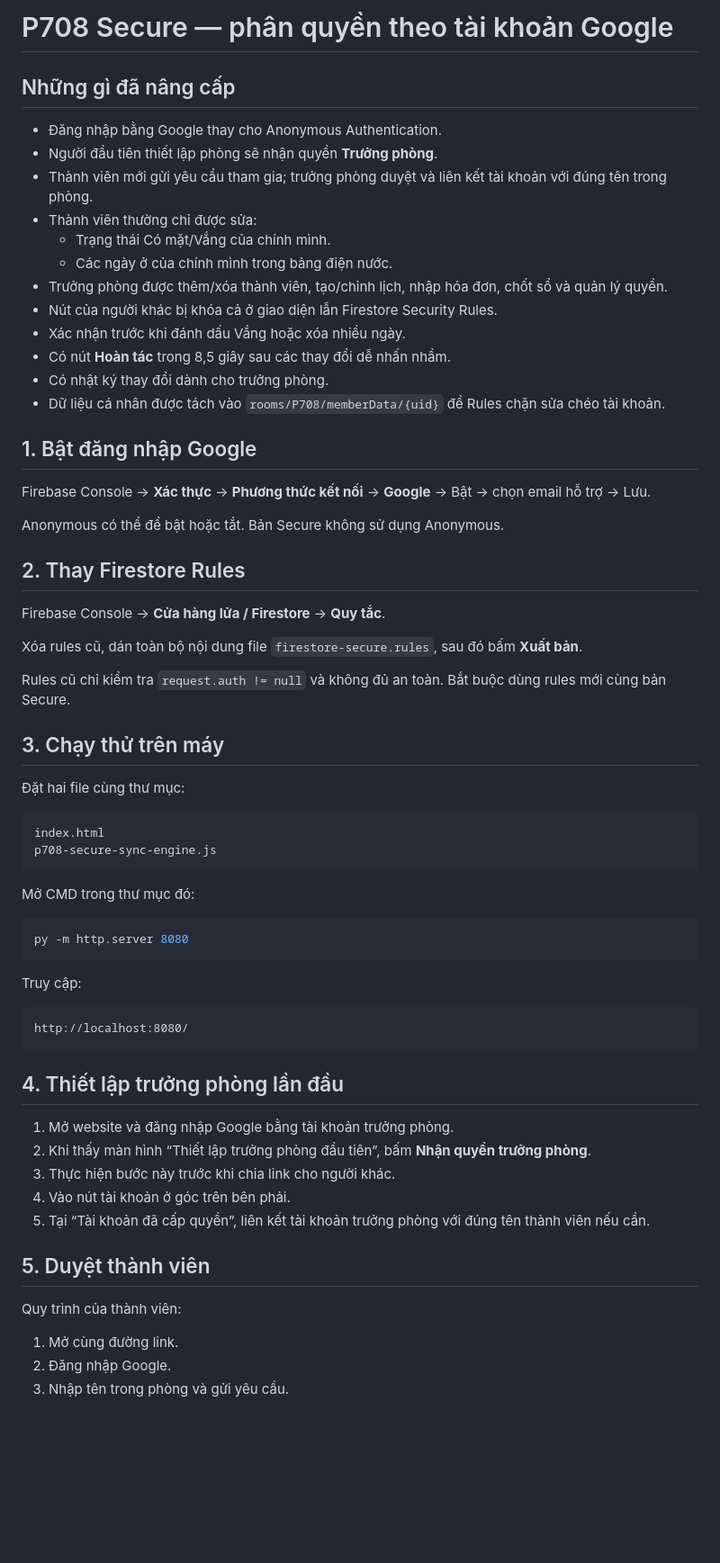
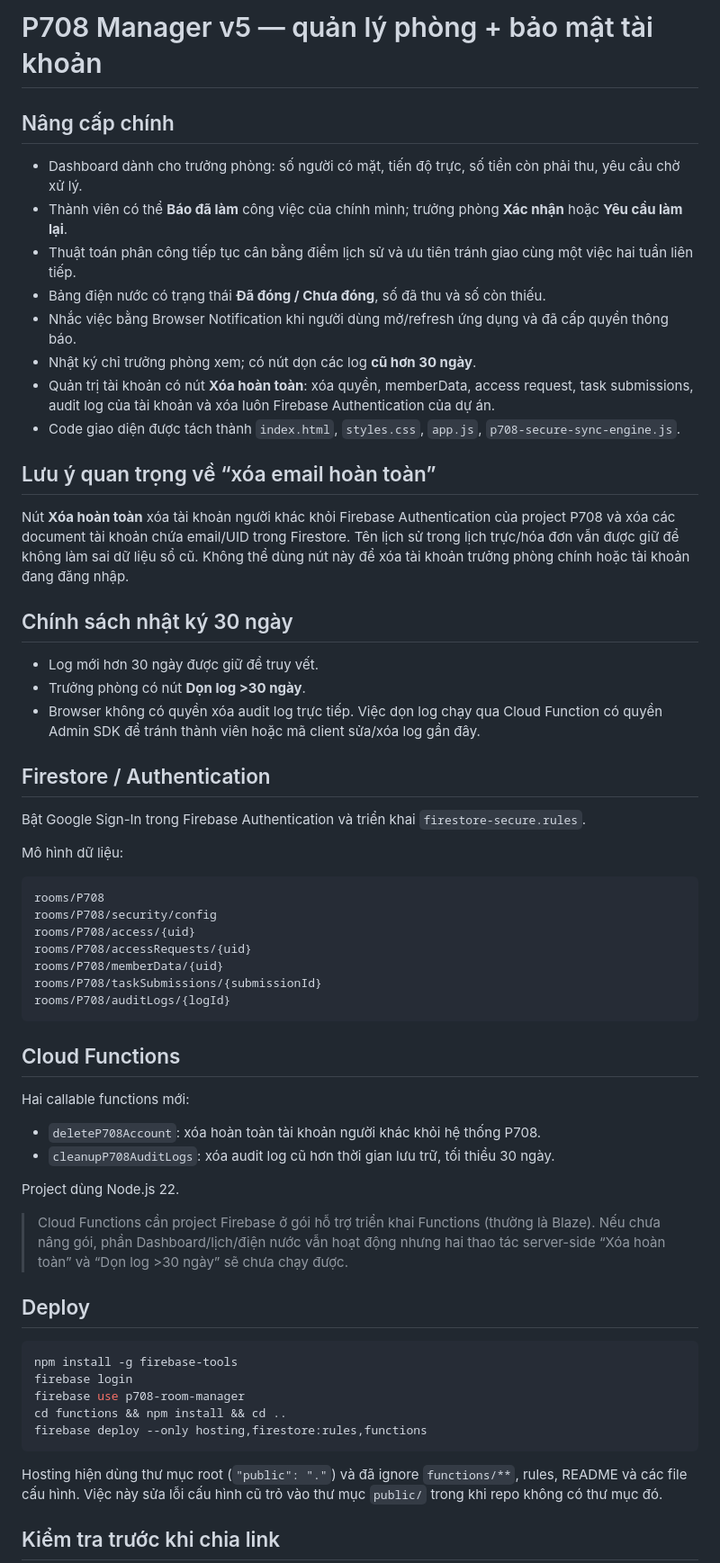
Before and after one commit to phatnbt/truc_nhat, a Markdown page: README_P708_SECURE.md, the part around one of its changes. Shown at 90% size. GitHub-like rendering; blank space fills up the shorter version.

Commit message:
document manager v5 operations

````diff
--- a/README_P708_SECURE.md
+++ b/README_P708_SECURE.md
@@ -1,68 +1,64 @@
-# P708 Secure — phân quyền theo tài khoản Google
+# P708 Manager v5 — quản lý phòng + bảo mật tài khoản
 
-## Những gì đã nâng cấp
+## Nâng cấp chính
 
-- Đăng nhập bằng Google thay cho Anonymous Authentication.
-- Người đầu tiên thiết lập phòng sẽ nhận quyền **Trưởng phòng**.
-- Thành viên mới gửi yêu cầu tham gia; trưởng phòng duyệt và liên kết tài khoản với đúng tên trong phòng.
-- Thành viên thường chỉ được sửa:
-  - Trạng thái Có mặt/Vắng của chính mình.
-  - Các ngày ở của chính mình trong bảng điện nước.
-- Trưởng phòng được thêm/xóa thành viên, tạo/chỉnh lịch, nhập hóa đơn, chốt sổ và quản lý quyền.
-- Nút của người khác bị khóa cả ở giao diện lẫn Firestore Security Rules.
-- Xác nhận trước khi đánh dấu Vắng hoặc xóa nhiều ngày.
-- Có nút **Hoàn tác** trong 8,5 giây sau các thay đổi dễ nhấn nhầm.
-- Có nhật ký thay đổi dành cho trưởng phòng.
-- Dữ liệu cá nhân được tách vào `rooms/P708/memberData/{uid}` để Rules chặn sửa chéo tài khoản.
+- Dashboard dành cho trưởng phòng: số người có mặt, tiến độ trực, số tiền còn phải thu, yêu cầu chờ xử lý.
+- Thành viên có thể **Báo đã làm** công việc của chính mình; trưởng phòng **Xác nhận** hoặc **Yêu cầu làm lại**.
+- Thuật toán phân công tiếp tục cân bằng điểm lịch sử và ưu tiên tránh giao cùng một việc hai tuần liên tiếp.
+- Bảng điện nước có trạng thái **Đã đóng / Chưa đóng**, số đã thu và số còn thiếu.
+- Nhắc việc bằng Browser Notification khi người dùng mở/refresh ứng dụng và đã cấp quyền thông báo.
+- Nhật ký chỉ trưởng phòng xem; có nút dọn các log **cũ hơn 30 ngày**.
+- Quản trị tài khoản có nút **Xóa hoàn toàn**: xóa quyền, memberData, access request, task submissions, audit log của tài khoản và xóa luôn Firebase Authentication của dự án.
+- Code giao diện được tách thành `index.html`, `styles.css`, `app.js`, `p708-secure-sync-engine.js`.
 
-## 1. Bật đăng nhập Google
+## Lưu ý quan trọng về “xóa email hoàn toàn”
 
-Firebase Console → **Xác thực** → **Phương thức kết nối** → **Google** → Bật → chọn email hỗ trợ → Lưu.
+Nút **Xóa hoàn toàn** xóa tài khoản người khác khỏi Firebase Authentication của project P708 và xóa các document tài khoản chứa email/UID trong Firestore. Tên lịch sử trong lịch trực/hóa đơn vẫn được giữ để không làm sai dữ liệu sổ cũ. Không thể dùng nút này để xóa tài khoản trưởng phòng chính hoặc tài khoản đang đăng nhập.
 
-Anonymous có thể để bật hoặc tắt. Bản Secure không sử dụng Anonymous.
+## Chính sách nhật ký 30 ngày
 
-## 2. Thay Firestore Rules
+- Log mới hơn 30 ngày được giữ để truy vết.
+- Trưởng phòng có nút **Dọn log >30 ngày**.
+- Browser không có quyền xóa audit log trực tiếp. Việc dọn log chạy qua Cloud Function có quyền Admin SDK để tránh thành viên hoặc mã client sửa/xóa log gần đây.
 
-Firebase Console → **Cửa hàng lửa / Firestore** → **Quy tắc**.
+## Firestore / Authentication
 
-Xóa rules cũ, dán toàn bộ nội dung file `firestore-secure.rules`, sau đó bấm **Xuất bản**.
+Bật Google Sign-In trong Firebase Authentication và triển khai `firestore-secure.rules`.
 
-Rules cũ chỉ kiểm tra `request.auth != null` và không đủ an toàn. Bắt buộc dùng rules mới cùng bản Secure.
-
-## 3. Chạy thử trên máy
-
-Đặt hai file cùng thư mục:
+Mô hình dữ liệu:
 
 ```text
-index.html
-p708-secure-sync-engine.js
+rooms/P708
+rooms/P708/security/config
+rooms/P708/access/{uid}
+rooms/P708/accessRequests/{uid}
+rooms/P708/memberData/{uid}
+rooms/P708/taskSubmissions/{submissionId}
+rooms/P708/auditLogs/{logId}
 ```
 
-Mở CMD trong thư mục đó:
+## Cloud Functions
+
+Hai callable functions mới:
+
+- `deleteP708Account`: xóa hoàn toàn tài khoản người khác khỏi hệ thống P708.
+- `cleanupP708AuditLogs`: xóa audit log cũ hơn thời gian lưu trữ, tối thiểu 30 ngày.
+
+Project dùng Node.js 22.
+
+> Cloud Functions cần project Firebase ở gói hỗ trợ triển khai Functions (thường là Blaze). Nếu chưa nâng gói, phần Dashboard/lịch/điện nước vẫn hoạt động nhưng hai thao tác server-side “Xóa hoàn toàn” và “Dọn log >30 ngày” sẽ chưa chạy được.
+
+## Deploy
 
 ```bash
-py -m http.server 8080
+npm install -g firebase-tools
+firebase login
+firebase use p708-room-manager
+cd functions && npm install && cd ..
+firebase deploy --only hosting,firestore:rules,functions
 ```
 
-Truy cập:
+Hosting hiện dùng thư mục root (`"public": "."`) và đã ignore `functions/**`, rules, README và các file cấu hình. Việc này sửa lỗi cấu hình cũ trỏ vào thư mục `public/` trong khi repo không có thư mục đó.
 
-```text
-http://localhost:8080/
-```
+## Kiểm tra trước khi chia link
 
-## 4. Thiết lập trưởng phòng lần đầu
-
-1. Mở website và đăng nhập Google bằng tài khoản trưởng phòng.
-2. Khi thấy màn hình “Thiết lập trưởng phòng đầu tiên”, bấm **Nhận quyền trưởng phòng**.
-3. Thực hiện bước này trước khi chia link cho người khác.
-4. Vào nút tài khoản ở góc trên bên phải.
-5. Tại “Tài khoản đã cấp quyền”, liên kết tài khoản trưởng phòng với đúng tên thành viên nếu cần.
-
-## 5. Duyệt thành viên
-
-Quy trình của thành viên:
-
-1. Mở cùng đường link.
-2. Đăng nhập Google.
-3. Nhập tên trong phòng và gửi yêu cầu.
-
````
Also changed, not shown: other parts of README_P708_SECURE.md (+6 -48 lines).
